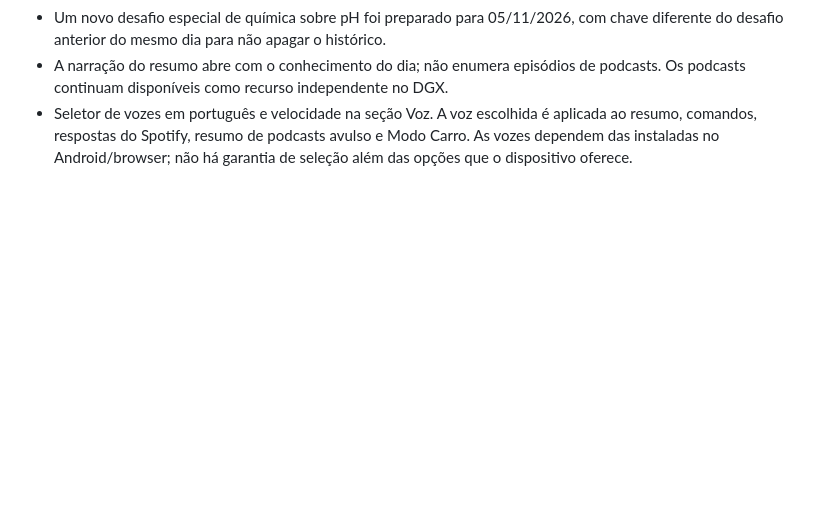
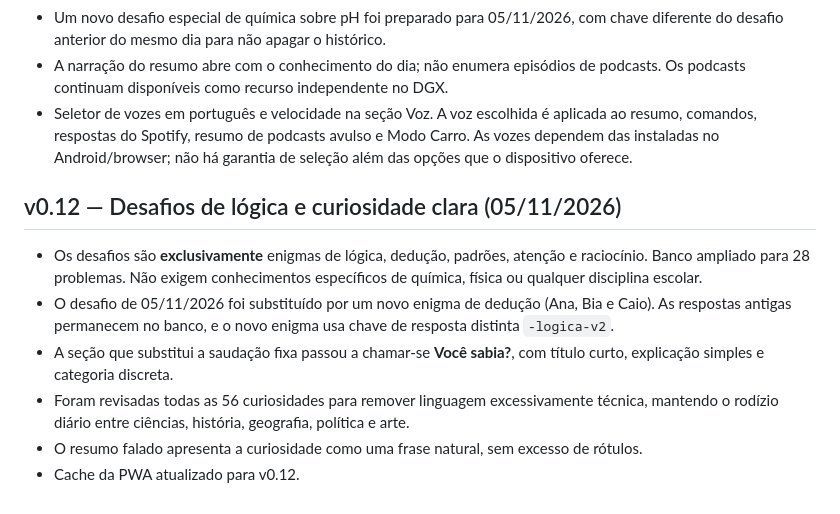
Before and after one commit to Danielgx21/auralis_servidor, a Markdown page: dgx-meu-dia/README.md, the part around the change. Drawn GitHub-style; blank space fills up the shorter version.

Commit message:
DGX v0.12: documentar desafios de lógica e curiosidades revisadas

```diff
--- a/dgx-meu-dia/README.md
+++ b/dgx-meu-dia/README.md
@@ -96,3 +96,11 @@ Runtime Python com comando \`python dgx-meu-dia/app.py\`.
 - Um novo desafio especial de química sobre pH foi preparado para 05/11/2026, com chave diferente do desafio anterior do mesmo dia para não apagar o histórico.
 - A narração do resumo abre com o conhecimento do dia; não enumera episódios de podcasts. Os podcasts continuam disponíveis como recurso independente no DGX.
 - Seletor de vozes em português e velocidade na seção Voz. A voz escolhida é aplicada ao resumo, comandos, respostas do Spotify, resumo de podcasts avulso e Modo Carro. As vozes dependem das instaladas no Android/browser; não há garantia de seleção além das opções que o dispositivo oferece.
+
+## v0.12 — Desafios de lógica e curiosidade clara (05/11/2026)
+- Os desafios são **exclusivamente** enigmas de lógica, dedução, padrões, atenção e raciocínio. Banco ampliado para 28 problemas. Não exigem conhecimentos específicos de química, física ou qualquer disciplina escolar.
+- O desafio de 05/11/2026 foi substituído por um novo enigma de dedução (Ana, Bia e Caio). As respostas antigas permanecem no banco, e o novo enigma usa chave de resposta distinta `-logica-v2`.
+- A seção que substitui a saudação fixa passou a chamar-se **Você sabia?**, com título curto, explicação simples e categoria discreta.
+- Foram revisadas todas as 56 curiosidades para remover linguagem excessivamente técnica, mantendo o rodízio diário entre ciências, história, geografia, política e arte.
+- O resumo falado apresenta a curiosidade como uma frase natural, sem excesso de rótulos.
+- Cache da PWA atualizado para v0.12.
```
